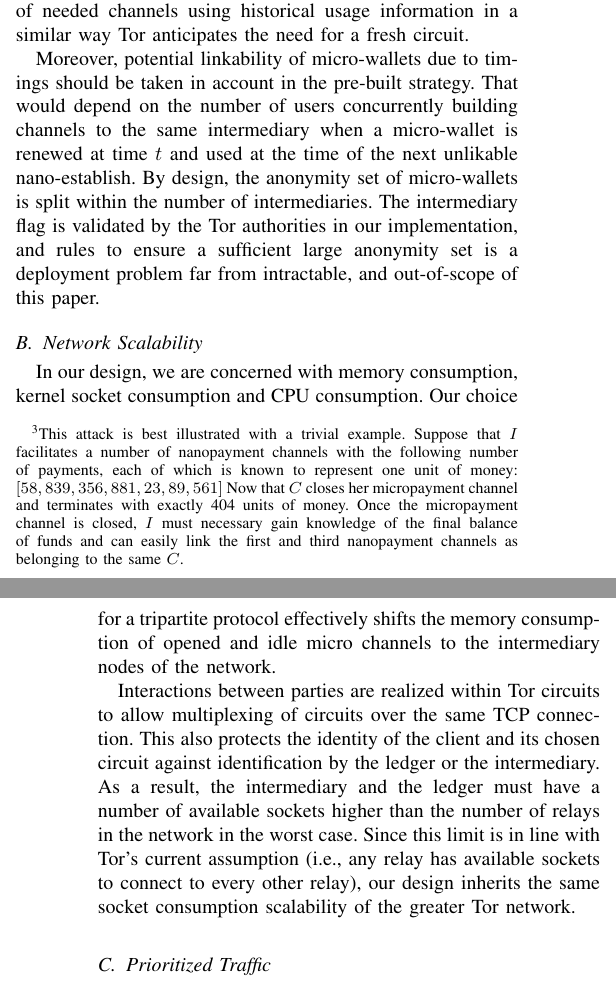
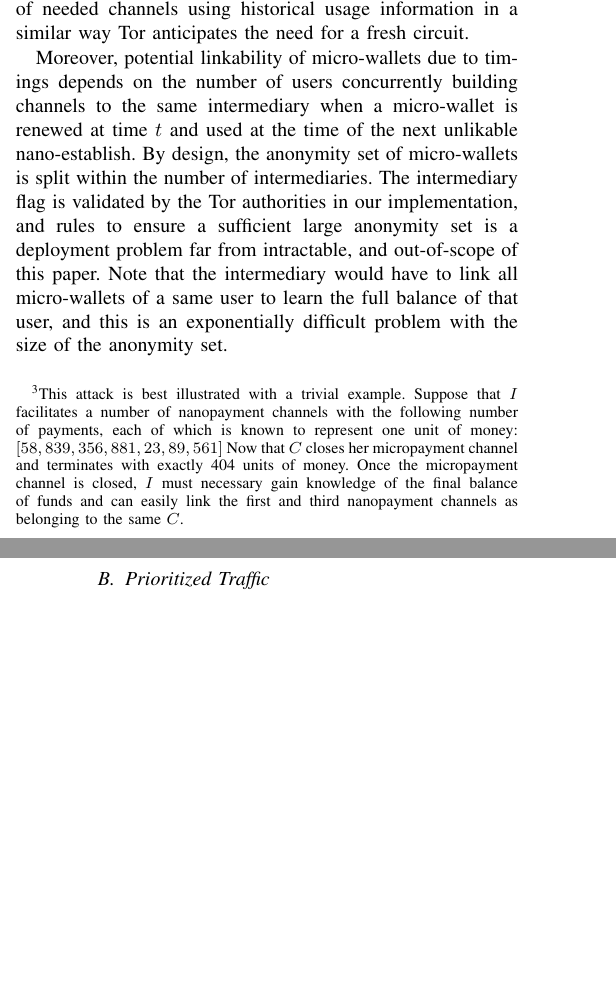
Before and after one commit to thiennamdinh/moneTor, a LaTeX paper (paper/main.tex, which reads paper/sections/network-design.tex): two parts of the columns of pages 8 and 9 of 23, joined at a grey line, cut so that both start at the same text, the shorter picture padded with empty space. Compiled offline with pdfLaTeX; a missing font is replaced by an installed copy or a similar font; a LaTeX package or settings file that is missing is left out.

Commit message:
removing scalability stuffs

```diff
--- a/paper/sections/network-design.tex
+++ b/paper/sections/network-design.tex
@@ -35,44 +35,55 @@ a rudimentary prediction strategy that attempts to balance this trade-off by
 anticipating the number of needed channels using historical usage
 information in a similar way Tor anticipates the need for a fresh circuit.
 
-Moreover, potential linkability of micro-wallets due to timings should be taken in account in the pre-built strategy. That would depend on the number of users concurrently building channels to the same intermediary when a micro-wallet is renewed at time $t$ and used at the time of the next unlikable nano-establish. By design, the anonymity set of micro-wallets is split within the number of intermediaries. The intermediary flag is validated by the Tor authorities in our implementation, and rules to ensure a sufficient large anonymity set is a deployment problem far from intractable, and out-of-scope of this paper.
+Moreover, potential linkability of micro-wallets due to timings
+depends on the number of users concurrently building channels to the
+same intermediary when a micro-wallet is renewed at time $t$ and
+used at the time of the next unlikable nano-establish. By design,
+the anonymity set of micro-wallets is split within the number of
+intermediaries. The intermediary flag is validated by the Tor
+authorities in our implementation, and rules to ensure a sufficient
+large anonymity set is a deployment problem far from intractable,
+and out-of-scope of this paper. Note that the intermediary would
+have to link all micro-wallets of a same user to learn the full
+balance of that user, and this is an exponentially difficult problem
+with the size of the anonymity set.
 
 %However, our approach may not be sufficiently optimized and further
 %work on this front is warranted.
-
-\subsection{Network Scalability}
-\label{subsub:scalability}
-%\td{TODO: describe scalability of intermediary system and any networking
-%  bottlenecks that might arise such as port limits, etc.}
-
-In our design, we are concerned with memory consumption, kernel socket
-consumption and CPU consumption. Our choice for a tripartite protocol
-effectively shifts the memory consumption of opened and idle micro
-channels to the intermediary nodes of the network.
-
-% A more basic setup
-%whereby each Tor client maintains a micropayment channel with each
-%relay would incur an $O(n*m)$ cost with
-%respect to channel management complexity, with $n$ the number of Tor clients and $m$ the number of relays. By engineering an additional
-%intermediary layer, the complexity of moneTor channel connections is
-%reduced to $O(n+m)$. In our implementation, intermediary relays do not
-%participate in routing user streams and are tasked only with providing
-%payment channel services. Intermediaries devote the full extent of
-%their computational resources toward this task, allowing only a few
-%strong nodes to handle all of channel management needs of the network.
-
-Interactions between parties are realized within Tor circuits to allow
-multiplexing of circuits over the same TCP connection. This also protects the
-identity of the client and its chosen circuit against identification by the
-ledger or the intermediary.
-%\footnote{We assumed no side-channel exploitation in
-%  this work but do discuss timing attacks in
-%  Section~\ref{sec:limitations_futurework}.}.
- As a result, the intermediary and
-the ledger must have a number of available sockets higher than the number of
-relays in the network in the worst case. Since this limit is in line with Tor's
-current assumption (i.e., any relay has available sockets to connect to every other relay), our design inherits the same socket consumption scalability
-of the greater Tor network.
+%
+%\subsection{Network Scalability}
+%\label{subsub:scalability}
+%%\td{TODO: describe scalability of intermediary system and any networking
+%%  bottlenecks that might arise such as port limits, etc.}
+%
+%In our design, we are concerned with memory consumption, kernel socket
+%consumption and CPU consumption. Our choice for a tripartite protocol
+%effectively shifts the memory consumption of opened and idle micro
+%channels to the intermediary nodes of the network.
+%
+%% A more basic setup
+%%whereby each Tor client maintains a micropayment channel with each
+%%relay would incur an $O(n*m)$ cost with
+%%respect to channel management complexity, with $n$ the number of Tor clients and $m$ the number of relays. By engineering an additional
+%%intermediary layer, the complexity of moneTor channel connections is
+%%reduced to $O(n+m)$. In our implementation, intermediary relays do not
+%%participate in routing user streams and are tasked only with providing
+%%payment channel services. Intermediaries devote the full extent of
+%%their computational resources toward this task, allowing only a few
+%%strong nodes to handle all of channel management needs of the network.
+%
+%Interactions between parties are realized within Tor circuits to allow
+%multiplexing of circuits over the same TCP connection. This also protects the
+%identity of the client and its chosen circuit against identification by the
+%ledger or the intermediary.
+%%\footnote{We assumed no side-channel exploitation in
+%%  this work but do discuss timing attacks in
+%%  Section~\ref{sec:limitations_futurework}.}.
+% As a result, the intermediary and
+%the ledger must have a number of available sockets higher than the number of
+%relays in the network in the worst case. Since this limit is in line with Tor's
+%current assumption (i.e., any relay has available sockets to connect to every other relay), our design inherits the same socket consumption scalability
+%of the greater Tor network.
 
 \subsection{Prioritized Traffic}
 \label{subsub:prioritized}
```
Also changed, not shown: paper/sections/network-design.tex (2 more changed lines).
